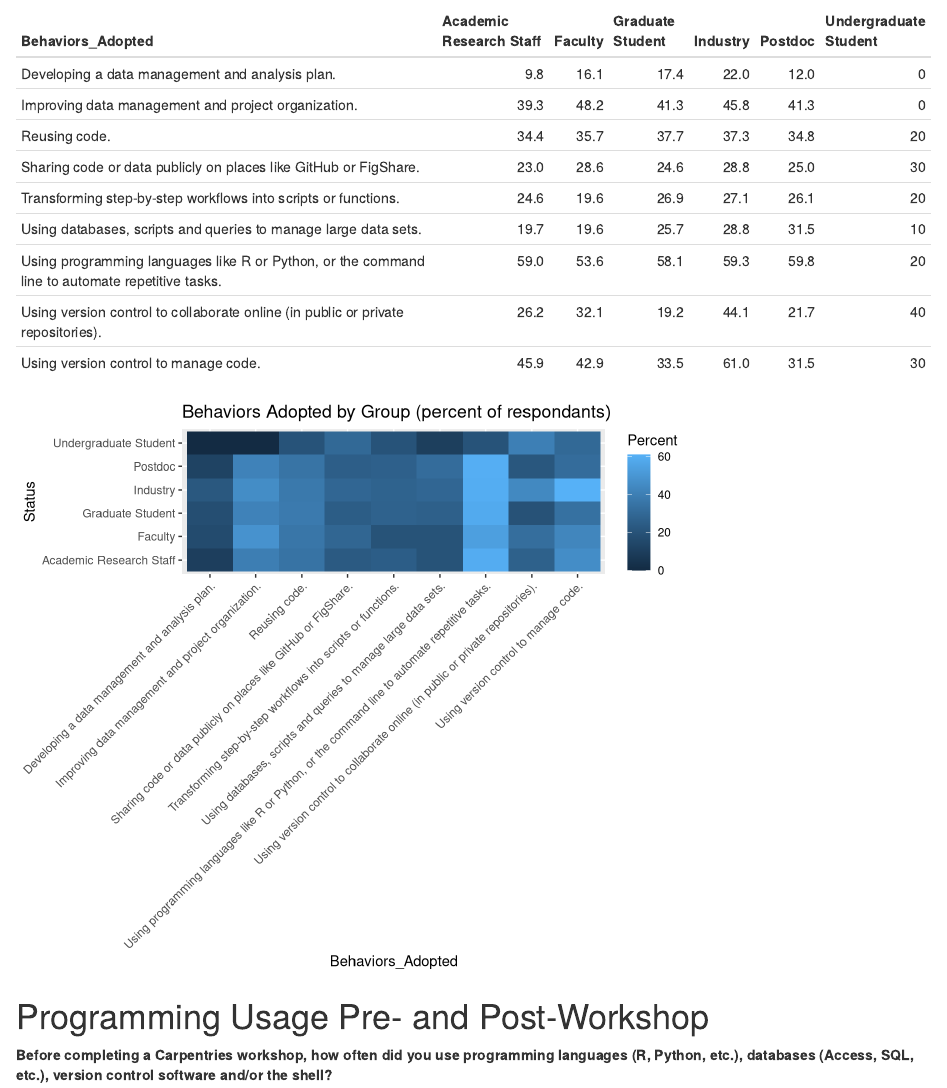
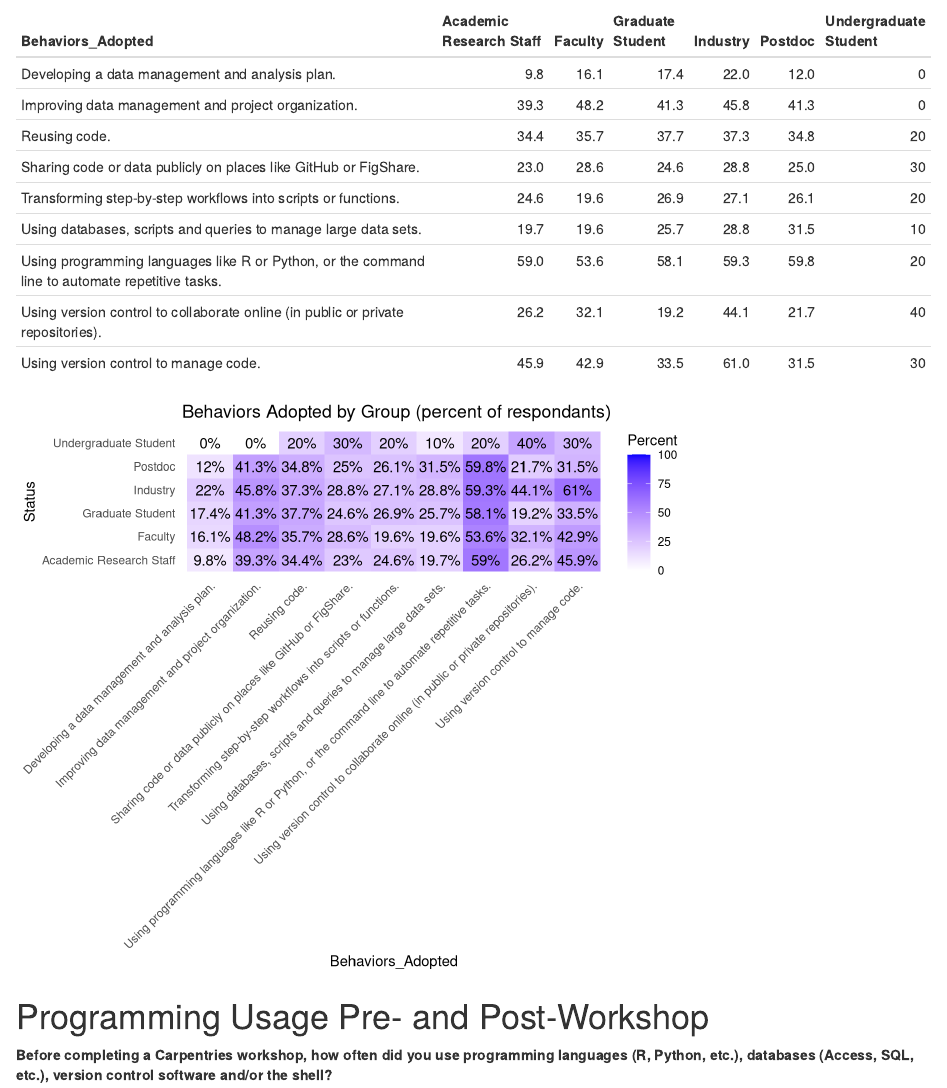
Before and after one commit to kariljordan/ASEE, an R Markdown document (2018/asee2018.Rmd): the page in a window 1100 px wide, from 4750 px down. Rendered offline with R 4.5, knitr and Pandoc, with nearby package versions; some code elsewhere in the file could not run offline.

Commit message:
Update theming of plot to match others

````diff
--- a/2018/asee2018.Rmd
+++ b/2018/asee2018.Rmd
@@ -431,9 +431,18 @@ behaviors_adopted_by_group %>%
              y = Status,
              fill = Percent)) +
     geom_tile() +
-  ggtitle("Behaviors Adopted by Group (percent of respondants)") +
-  theme(axis.text.x = element_text(angle = 45,
-                                   hjust = 1))
+    geom_text(aes(label = paste0(round(Percent, 1), "%"))) +
+    scale_fill_gradient("Percent",
+                        low = "white",
+                        high = "blue",
+                        limits = c(0, 100)) +
+    ggtitle("Behaviors Adopted by Group (percent of respondants)") +
+    theme(axis.text.x = element_text(angle = 45,
+                                     hjust = 1),
+          panel.grid.major = element_blank(),
+          panel.grid.minor = element_blank(),
+          axis.ticks = element_blank(),
+          panel.background = element_blank())
 ```
 
 
````
